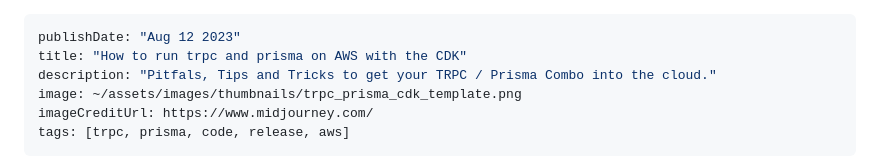
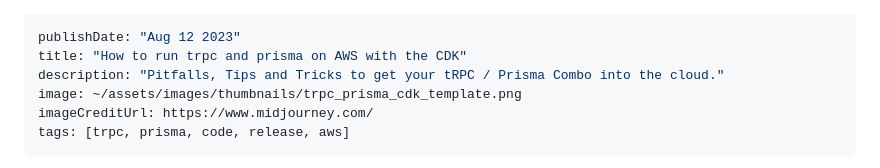
Before and after one commit to hendriknielaender/double-trouble, a Markdown page: data/blog/trpc-prisma-cdk-tips.md, the part around the change. GitHub-like rendering.

Commit message:
Update data/blog/trpc-prisma-cdk-tips.md
Co-authored-by: hndrk <51416554+hendriknielaender@users.noreply.github.com>

```diff
--- a/data/blog/trpc-prisma-cdk-tips.md
+++ b/data/blog/trpc-prisma-cdk-tips.md
@@ -1,7 +1,7 @@
 ---
 publishDate: "Aug 12 2023"
 title: "How to run trpc and prisma on AWS with the CDK"
-description: "Pitfals, Tips and Tricks to get your TRPC / Prisma Combo into the cloud."
+description: "Pitfalls, Tips and Tricks to get your tRPC / Prisma Combo into the cloud."
 image: ~/assets/images/thumbnails/trpc_prisma_cdk_template.png
 imageCreditUrl: https://www.midjourney.com/
 tags: [trpc, prisma, code, release, aws]
```
